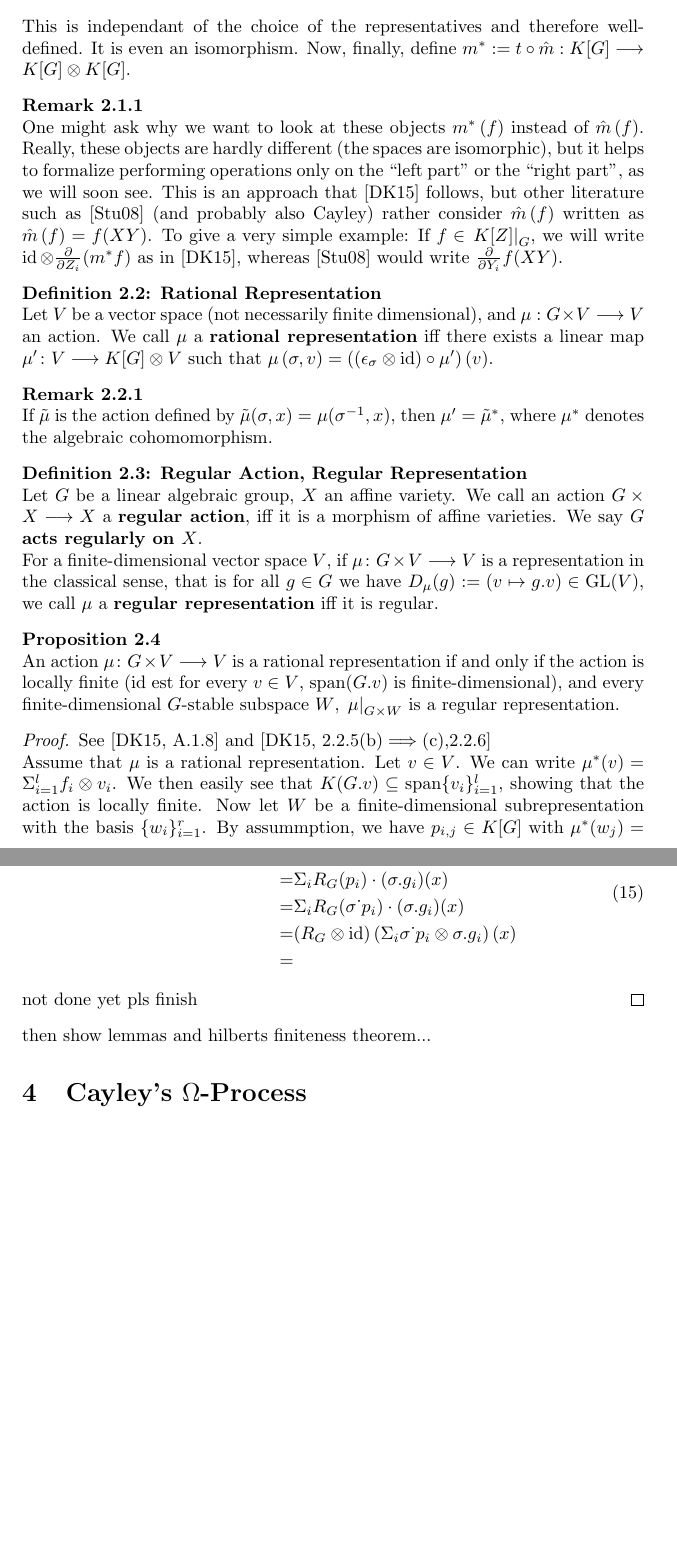
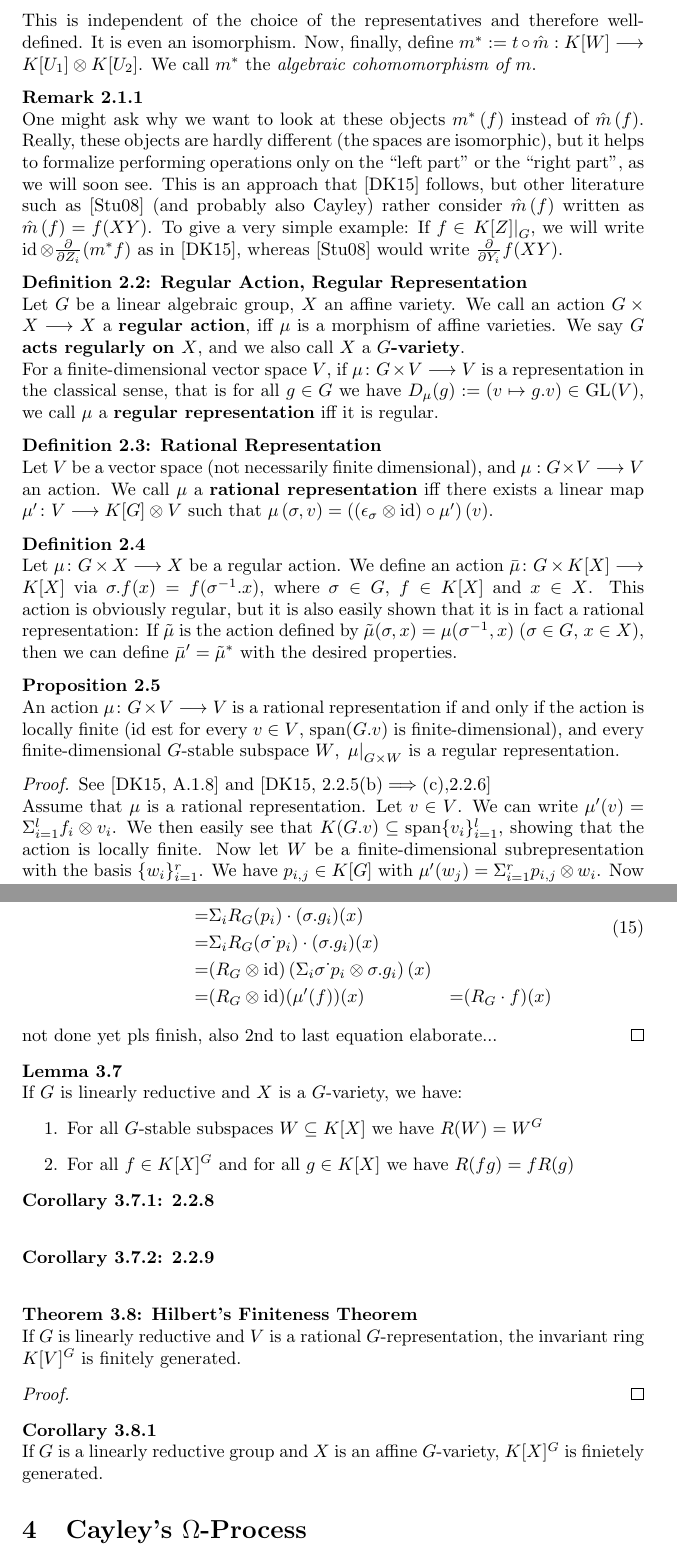
Before and after one commit to BerberBerthold/bachelorarbeit, a LaTeX document (roughdraft.tex, which reads prework.tex, reynolds.tex): two parts of pages 3 and 7 of 13 before the commit and two parts of pages 3 and 7 of 14 after it, joined at a grey line, cut so that both start at the same text, the shorter picture padded with empty space. The pictures show the PDF file roughdraft.pdf that the author committed with the source.

Commit message:
geht das jetzt endlich?

```diff
--- a/prework.tex
+++ b/prework.tex
@@ -1,3 +1,2 @@
 In the following, $K$ is a field of characteristic $0$ and $G$ a linear algebraic group, that is a group whose set is an affine variety, and whose multiplcation and inversion are morphisms of affine varieties.
 
-\begin{definition}
@@ -9,9 +3 @@ Define
-\begin{equation}
-  \begin{aligned}
-   t \colon \left. K \left\lbrack X , Y \right\rbrack \right|_{G \times G} \longrightarrow \left. K \left\lbrack Z \right\rbrack \right|_G \otimes \left. K\left\lbrack Z \right\rbrack \right|_G \\
-    \sum_i \lambda_i \prod_j X_{j}^{d_{i,j}} \prod_j Y_{j}^{e_{i,j}} \mapsto \sum_i \lambda_i \prod_j Z_{j}^{d_{i,j}} \otimes \prod_j Z_{j}^{e_{i,j}}
-  \end{aligned}
-\end{equation}
-This is independant of the choice of the representatives and therefore well-defined.
-It is even an isomorphism.
-Now, finally, define $m^\ast := t \circ \hat{m} : K[G] \longrightarrow K[G] \otimes K[G]$.
+\begin{definition}[Algebraic Cohomomorphism]
@@ -18,3 +11,13 @@ Now, finally, define $m^\ast := t \circ \hat{m} : K[G] \longrightarrow K[G] \oti
+  \begin{equation}
+    \begin{aligned}
+      t \colon \left. K \left\lbrack X , Y \right\rbrack \right|_{U_1 \times U_2} &\longrightarrow \left. K \left\lbrack Z \right\rbrack \right|_{U_1} \otimes \left. K\left\lbrack Z \right\rbrack \right|_{U_2} \\
+      \sum_i \lambda_i \prod_j X_{j}^{d_{i,j}} \prod_j Y_{j}^{e_{i,j}} &\longmapsto \sum_i \lambda_i \prod_j Z_{j}^{d_{i,j}} \otimes \prod_j Z_{j}^{e_{i,j}}
+    \end{aligned}
+  \end{equation}
+  This is independent of the choice of the representatives and therefore well-defined.
+  It is even an isomorphism.
+  Now, finally, define $m^\ast := t \circ \hat{m} : K[W] \longrightarrow K[U_1] \otimes K[U_2]$.
+  We call $m^\ast$ the \textit{algebraic cohomomorphism of $m$}.
 \end{definition}
 
 \begin{remark}
@@ -28,22 +34,21 @@ If $f \in \left. K[Z] \right|_G$, we will write $\operatorname{id} \otimes \frac
+  We say \textbf{$ G $ acts regularly on $ X $}, and we also call $X$ a \textbf{$G$-variety}.
+
+  For a finite-dimensional vector space $V$, if $\mu \colon G \times V \longrightarrow V$ is a representation in the classical sense, that is for all $g \in G$ we have $D_\mu (g) := (v \mapsto g.v) \in \operatorname{GL}(V)$, we call $\mu$ a \textbf{regular representation} iff it is regular.
+
+  % For a finite dimensional vector space $V$ we call $D \colon G \longrightarrow \operatorname{GL}(V)$ a \textbf{regular representation} iff $\mu_D := ((g,v) \mapsto D(g)(v))$ is a regular action.
+  % If an action $\mu \colon G \times V \longrightarrow V$ is given such that $D_\mu (g) := (v \mapsto g.v) \in \operatorname{GL}(V)$, we also call $\mu$ a regular representation (such $\mu$ and $D$ are in bijection).
+\end{definition}
 
 \begin{definition}[Rational Representation]\label{rr}
   Let $V$ be a vector space (not necessarily finite dimensional), and $ \mu : G \times V \longrightarrow V $ an action.
   We call $ \mu $ a \textbf{rational representation} iff there exists a linear map $ \mu^\prime \colon V \longrightarrow K[G] \otimes V $ such that $ \mu \left( \sigma , v \right) = \left( \left( \epsilon_\sigma \otimes \operatorname{id} \right) \circ \mu^\prime \right) \left(v\right) $.
 \end{definition}
 
-\begin{remark}
-  If $\tilde{\mu}$ is the action defined by $ \tilde{\mu} (\sigma,x) = \mu (\sigma^{-1},x)$, then $ \mu^\prime = \tilde{\mu}^\ast $, where $\mu^\ast$ denotes the algebraic cohomomorphism.
-\end{remark}
-
-\begin{definition}[Regular Action, Regular Representation]
-  Let $G$ be a linear algebraic group, $X$ an affine variety.
-  We call an action $G \times X \longrightarrow X$ a \textbf{regular action}, iff it is a morphism of affine varieties.
-  We say \textbf{$ G $ acts regularly on $ X $}.
-
-  For a finite-dimensional vector space $V$, if $\mu \colon G \times V \longrightarrow V$ is a representation in the classical sense, that is for all $g \in G$ we have $D_\mu (g) := (v \mapsto g.v) \in \operatorname{GL}(V)$, we call $\mu$ a \textbf{regular representation} iff it is regular.
-
-  % For a finite dimensional vector space $V$ we call $D \colon G \longrightarrow \operatorname{GL}(V)$ a \textbf{regular representation} iff $\mu_D := ((g,v) \mapsto D(g)(v))$ is a regular action.
-  % If an action $\mu \colon G \times V \longrightarrow V$ is given such that $D_\mu (g) := (v \mapsto g.v) \in \operatorname{GL}(V)$, we also call $\mu$ a regular representation (such $\mu$ and $D$ are in bijection).
+\begin{definition}
+  Let $\mu \colon G \times X \longrightarrow X$ be a regular action.
+  We define an action $\bar{\mu} \colon G \times K[X] \longrightarrow K[X]$ via $\sigma.f (x) = f( \sigma^{-1}.x )$, where  $\sigma \in G$, $f \in K[X]$ and $x \in X$.
+  This action is obviously regular, but it is also easily shown that it is in fact a rational representation:
+  If $\tilde{\mu}$ is the action defined by $ \tilde{\mu} (\sigma,x) = \mu (\sigma^{-1},x)$ ($\sigma \in G$, $x \in X$), then we can define $ \bar{\mu}^\prime = \tilde{\mu}^\ast $ with the desired properties.
 \end{definition}
 
 \begin{proposition}
@@ -55,10 +60,10 @@ If $f \in \left. K[Z] \right|_G$, we will write $\operatorname{id} \otimes \frac
 
   Assume that $\mu$ is a rational representation.
   Let $v \in V$.
-  We can write $\mu^\ast (v) = \Sigma_{i=1}^l f_i \otimes v_i$. %with $f_i$ linearly independant over $K$.
+  We can write $\mu^\prime (v) = \Sigma_{i=1}^l f_i \otimes v_i$. %with $f_i$ linearly independant over $K$.
   We then easily see that $K(G.v) \subseteq \operatorname{span}\{v_i\}_{i=1}^l$, showing that the action is locally finite.
   Now let $W$ be a finite-dimensional subrepresentation with the basis $\{w_i\}_{i=1}^r$.
-  By assummption, we have $p_{i,j} \in K[G]$ with $ \mu^\ast (w_j) = \Sigma_{i=1}^r p_{i,j} \otimes w_i$.
+  We have $p_{i,j} \in K[G]$ with $ \mu^\prime (w_j) = \Sigma_{i=1}^r p_{i,j} \otimes w_i$.
   Now let $w = \Sigma_{j=1}^r \lambda_j w_j \in W$.
   Then for all $\sigma \in G$ we have
   \begin{equation}
@@ -71,9 +76,10 @@ If $f \in \left. K[Z] \right|_G$, we will write $\operatorname{id} \otimes \frac
   from which we immediately notice that $D_{\left. \mu \right|_{G \times W}} (\sigma) \in \operatorname{GL}(W)$.
   Therefore $\left. \mu \right|_{G\times W}$ is a regular representation.
 
-  Now let $\mu$ be an action such that for every finite-dimensional $G$-stable subspace $W$, $\left. \mu \right|_{G\times W}$ is a regular representation.
+  Now let $\mu$ be a locally finite action such that for every finite-dimensional $G$-stable subspace $W$, $\left. \mu \right|_{G\times W}$ is a regular representation.
   Let $v \in V$.
-  There exists a
+  By assumption there exists a finite-dimensional vector space $W \subseteq V$ such that $v \in W$.
+
 \end{proof}
 
 \begin{definition}[Rational Representation]
--- a/reynolds.tex
+++ b/reynolds.tex
@@ -128,15 +128,41 @@ Now we can formally define $K [G]^\ast$-actions.
       &&=& \Sigma_i R_G (p_i) \cdot (\sigma . g_i) (x)\\
       &&=& \Sigma_i R_G (\sigma \dot{\phantom{.}} p_i) \cdot (\sigma.g_i) (x)\\
       &&=&(R_G \otimes \operatorname{id}) \left( \Sigma_i \sigma \dot{\phantom{.}} p_i \otimes \sigma.g_i \right) (x) \\
-      &&=&
+      &&=& (R_G \otimes \operatorname{id}) (\mu^\prime (f)) (x)
+      &=& (R_G \cdot f) (x)
     \end{aligned}
 \end{equation}
 
-  not done yet pls finish
+  not done yet pls finish, also 2nd to last equation elaborate...
 \end{proof}
 
-then show lemmas and hilberts finiteness theorem...
+\begin{lemma}
+  If $G$ is linearly reductive and $X$ is a $G$-variety, we have:
+  \begin{enumerate}
+  \item For all $G$-stable subspaces $W \subseteq K[X]$ we have $R(W) = W^G$
+  \item For all $f \in K[X]^G$ and for all $g \in K[X]$ we have $R(fg) = fR(g)$
+  \end{enumerate}
+\end{lemma}
 
+\begin{corollary}[2.2.8]
+
+\end{corollary}
+
+\begin{corollary}[2.2.9]
+
+\end{corollary}
+
+\begin{theorem}[Hilbert's Finiteness Theorem]
+  If $G$ is linearly reductive and $V$ is a rational $G$-representation, the invariant ring $K[V]^G$ is finitely generated.
+\end{theorem}
+
+\begin{proof}
+
+\end{proof}
+
+\begin{corollary}
+  If $G$ is a linearly reductive group and $X$ is an affine $G$-variety, $K[X]^G$ is finietely generated.
+\end{corollary}
 
 %%% Local Variables:
 %%% mode: latex
```
Also changed, not shown: roughdraft.pdf, prework.tex (15 more changed lines), 3 other files.
